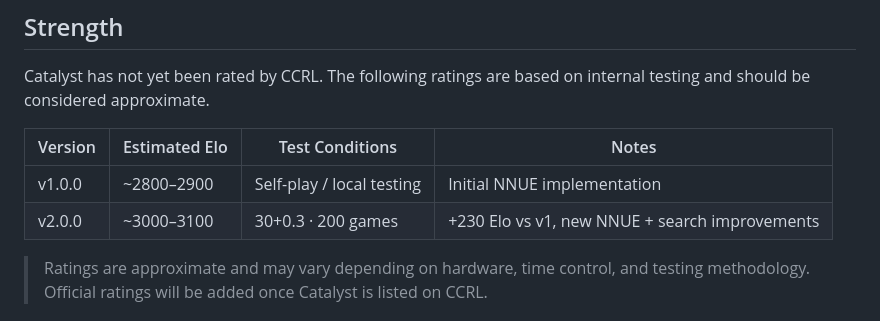
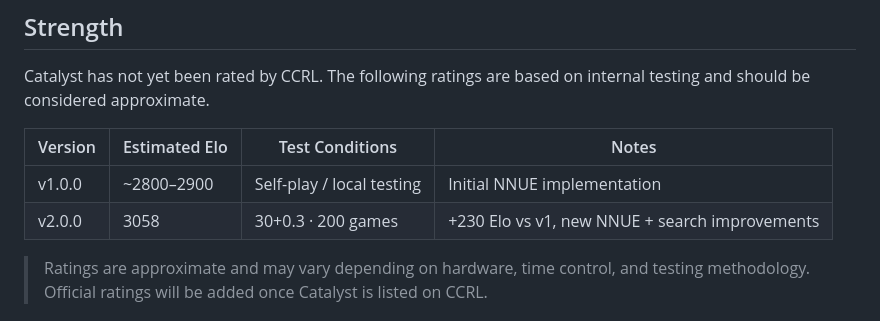
Before and after one commit to AnanyTanwar/Catalyst, a Markdown page: README.md, the part around the change. GitHub-like rendering.

Commit message:
Revise README with updated ratings and features
Updated estimated Elo ratings and added new features to the README.

```diff
--- a/README.md
+++ b/README.md
@@ -17,7 +17,7 @@ Catalyst has not yet been rated by CCRL. The following ratings are based on inte
 | Version | Estimated Elo | Test Conditions | Notes |
 |--------|--------------|----------------|------|
 | v1.0.0 | ~2800–2900 | Self-play / local testing | Initial NNUE implementation |
-| v2.0.0 | ~3000–3100 | 30+0.3 · 200 games | +230 Elo vs v1, new NNUE + search improvements |
+| v2.0.0 | 3058 | 30+0.3 · 200 games | +230 Elo vs v1, new NNUE + search improvements |
 
 > Ratings are approximate and may vary depending on hardware, time control, and testing methodology.
 > Official ratings will be added once Catalyst is listed on CCRL.
```
